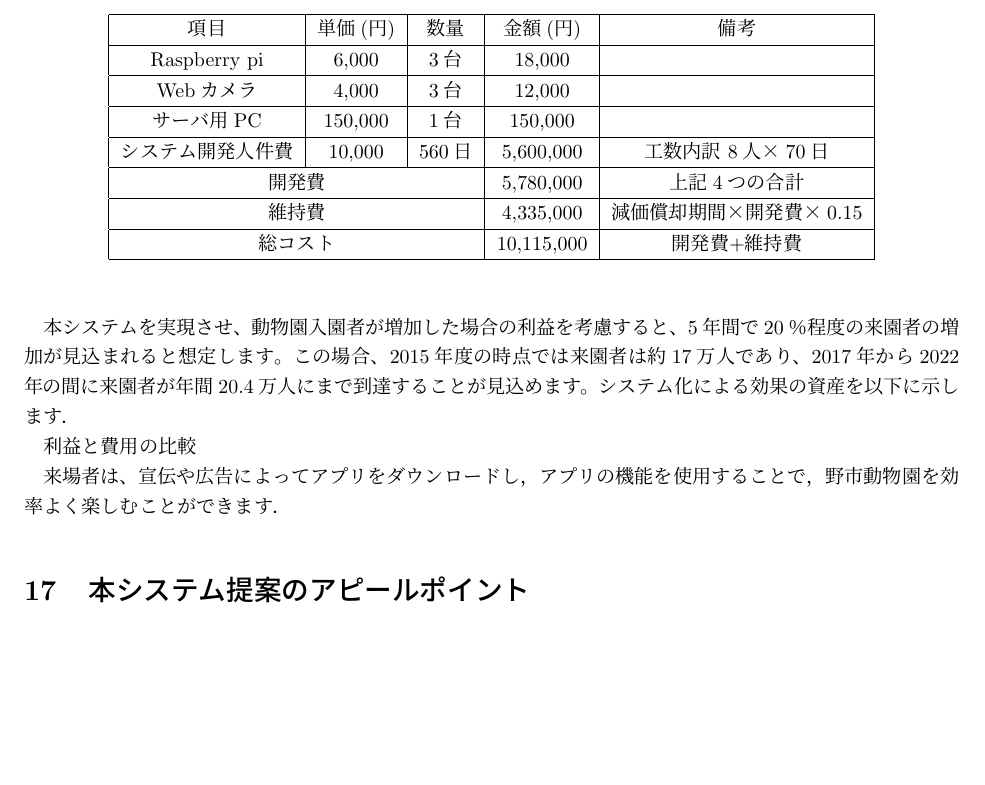
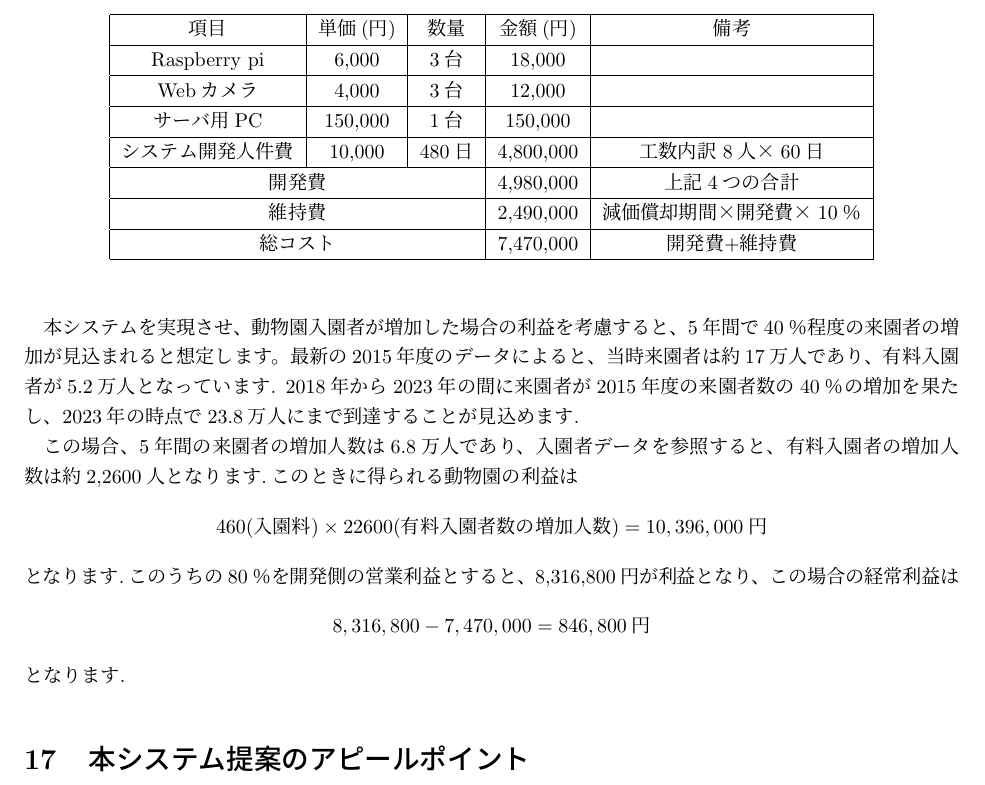
Before and after one commit to Hamato190360c/Siesta, a LaTeX document (システム提案書/システム提案書.tex): part of page 7 of 8, cut so that both start at the same text, the shorter picture padded with empty space. Compiled offline with pLaTeX and dvipdfmx.

Commit message:
提案書の編集

```diff
--- a/システム提案書/システム提案書.tex
+++ b/システム提案書/システム提案書.tex
@@ -215,19 +215,19 @@ Webカメラで撮影した映像をサーバに送信し，サーバから利
       Raspberry~pi&6,000&3台&18,000&　\\ \hline
       Webカメラ&4,000&3台&12,000&　\\ \hline
       サーバ用PC&150,000&1台&150,000&　\\ \hline
-      システム開発人件費&10,000&560日&5,600,000&工数内訳 8人×70日 \\ \hline
-      \multicolumn{3}{|c|}{開発費}&5,780,000&上記4つの合計 \\ \hline
-      \multicolumn{3}{|c|}{維持費}&4,335,000&減価償却期間×開発費×0.15 \\ \hline %減価償却期間×開発費×0.15
-      \multicolumn{3}{|c|}{総コスト}&10,115,000&開発費+維持費 \\ \hline
+      システム開発人件費&10,000&480日&4,800,000&工数内訳 8人×60日 \\ \hline
+      \multicolumn{3}{|c|}{開発費}&4,980,000&上記4つの合計 \\ \hline
+      \multicolumn{3}{|c|}{維持費}&2,490,000&減価償却期間×開発費×10％ \\ \hline %減価償却期間×開発費×0.15
+      \multicolumn{3}{|c|}{総コスト}&7,470,000&開発費+維持費 \\ \hline
     \end{tabular}
   \end{center}
 \end{table}
-本システムを実現させ、動物園入園者が増加した場合の利益を考慮すると、5年間で20％程度の来園者の増加が見込まれると想定します。この場合、2015年度の時点では来園者は約17万人であり、2017年から2022年の間に来園者が年間20.4万人にまで到達することが見込めます。
-システム化による効果の資産を以下に示します．
+本システムを実現させ、動物園入園者が増加した場合の利益を考慮すると、5年間で40％程度の来園者の増加が見込まれると想定します。最新の2015年度のデータによると、当時来園者は約17万人であり、有料入園者が5.2万人となっています.
+2018年から2023年の間に来園者が2015年度の来園者数の40％の増加を果たし、2023年の時点で23.8万人にまで到達することが見込めます.
 
-利益と費用の比較
-
-来場者は、宣伝や広告によってアプリをダウンロードし，アプリの機能を使用することで，野市動物園を効率よく楽しむことができます．
+この場合、5年間の来園者の増加人数は6.8万人であり、入園者データを参照すると、有料入園者の増加人数は約2,2600人となります.このときに得られる動物園の利益は
+\[460(入園料) \times 22600(有料入園者数の増加人数) = 10,396,000円\]
+となります.このうちの80％を開発側の営業利益とすると、8,316,800円が利益となり、この場合の経常利益は\[8,316,800-7,470,000=846,800円\]となります.
 
 \section{本システム提案のアピールポイント}
 本システム提案におけるアピールポイントについて説明します．
```
Also changed, not shown: システム提案書/システム提案書.pdf, 3 other files.
